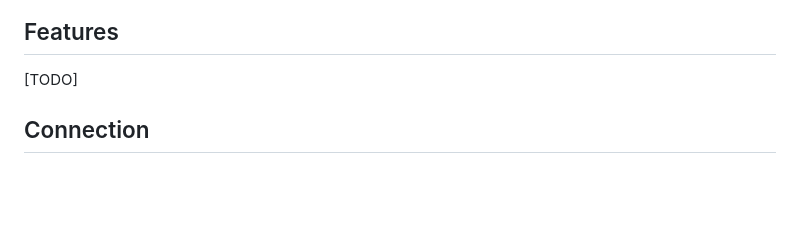
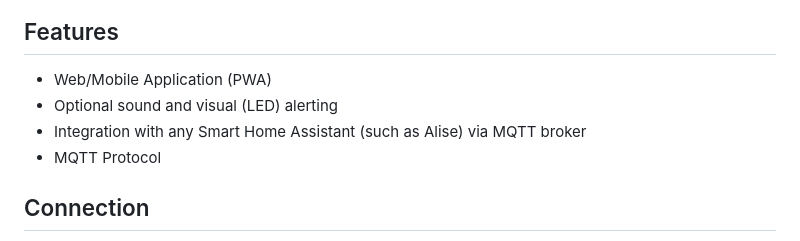
Before and after one commit to DrA1ex/esp_ir_motion, a Markdown page: README.md, the part around the change printed below. GitHub-like rendering; blank space fills up the shorter version.

```diff
--- a/README.md
+++ b/README.md
@@ -8,7 +8,10 @@ Smart IR Motion Sensor based on ESP32/ESP8266
 
 
 ## Features
-[TODO]
+- Web/Mobile Application (PWA)
+- Optional sound and visual (LED) alerting
+- Integration with any Smart Home Assistant (such as Alise) via MQTT broker
+- MQTT Protocol
 
 ## Connection
 
```
Also changed, not shown: other parts of README.md (+3 -2 lines).
